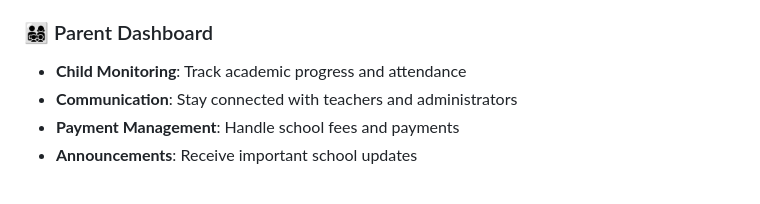
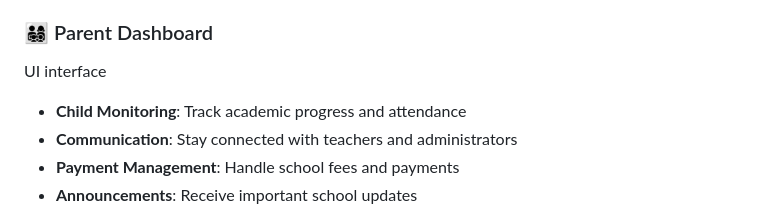
Before and after one commit to Nat1-Y/School_system_test, a Markdown page: README.md, the part around the change. Rendered like a GitHub page; blank space fills up the shorter version.

```diff
--- a/README.md
+++ b/README.md
@@ -42,6 +42,7 @@ UI interface
 - **Personal Profile**: Manage personal information and preferences
 
 ### 👨‍👩‍👧‍👦 Parent Dashboard
+UI interface
 - **Child Monitoring**: Track academic progress and attendance
 - **Communication**: Stay connected with teachers and administrators
 - **Payment Management**: Handle school fees and payments
```
